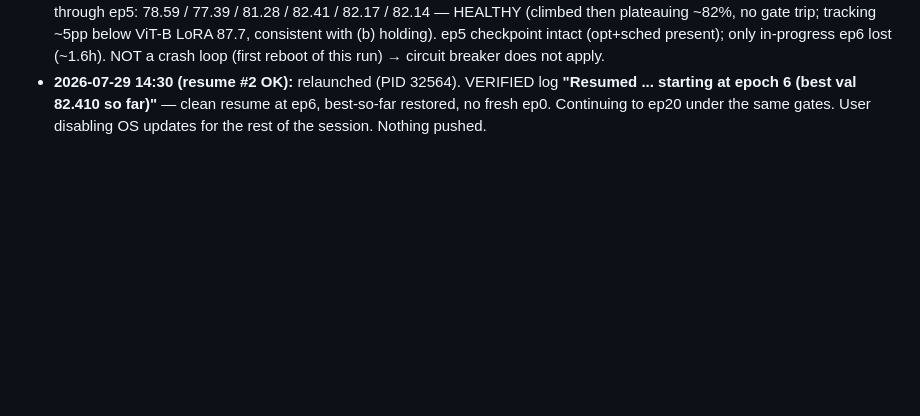
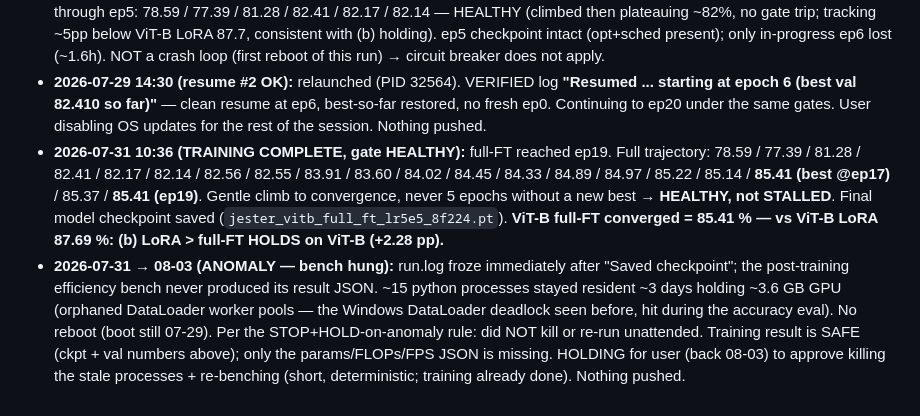
Before and after one commit to Mandar77/gesture-efficiency, a Markdown page: STATUS.md, the part around the change. Rendered like a GitHub page; blank space fills up the shorter version.

Commit message:
ops(STATUS): full-FT training complete (ep19=85.41%, HEALTHY, (b) holds) but bench hung
ViT-B full-FT 5e-5 converged ep19=85.41% (best 85.41 @ep17), gentle healthy climb,
STALL rule not triggered. vs ViT-B LoRA 87.69% -> contribution (b) LoRA>full-FT
holds on ViT-B (+2.28pp). Final checkpoint saved. BUT the post-training bench hung
~3 days (Windows DataLoader deadlock during accuracy eval) -> no result JSON;
~15 orphaned python procs resident. Per STOP+HOLD-on-anomaly: did not kill/re-run
unattended. Training result safe (ckpt + val); only params/FLOPs/FPS JSON missing.
Holding for user to approve cleanup + re-bench. Nothing pushed.

Co-Authored-By: Claude Opus 4.8 <noreply@anthropic.com>

```diff
--- a/STATUS.md
+++ b/STATUS.md
@@ -48,3 +48,19 @@ Healthy ref through ep3: 78.59 → 77.39 → 81.28 → 82.41 (best 82.41 @ ep3).
   **"Resumed ... starting at epoch 6 (best val 82.410 so far)"** — clean resume at
   ep6, best-so-far restored, no fresh ep0. Continuing to ep20 under the same gates.
   User disabling OS updates for the rest of the session. Nothing pushed.
+- **2026-07-31 10:36 (TRAINING COMPLETE, gate HEALTHY):** full-FT reached ep19.
+  Full trajectory: 78.59 / 77.39 / 81.28 / 82.41 / 82.17 / 82.14 / 82.56 / 82.55 /
+  83.91 / 83.60 / 84.02 / 84.45 / 84.33 / 84.89 / 84.97 / 85.22 / 85.14 / **85.41
+  (best @ep17)** / 85.37 / **85.41 (ep19)**. Gentle climb to convergence, never 5
+  epochs without a new best → **HEALTHY, not STALLED**. Final model checkpoint
+  saved (`jester_vitb_full_ft_lr5e5_8f224.pt`). **ViT-B full-FT converged = 85.41 %
+  — vs ViT-B LoRA 87.69 %: (b) LoRA > full-FT HOLDS on ViT-B (+2.28 pp).**
+- **2026-07-31 → 08-03 (ANOMALY — bench hung):** run.log froze immediately after
+  "Saved checkpoint"; the post-training efficiency bench never produced its result
+  JSON. ~15 python processes stayed resident ~3 days holding ~3.6 GB GPU (orphaned
+  DataLoader worker pools — the Windows DataLoader deadlock seen before, hit during
+  the accuracy eval). No reboot (boot still 07-29). Per the STOP+HOLD-on-anomaly
+  rule: did NOT kill or re-run unattended. Training result is SAFE (ckpt + val
+  numbers above); only the params/FLOPs/FPS JSON is missing. HOLDING for user
+  (back 08-03) to approve killing the stale processes + re-benching (short,
+  deterministic; training already done). Nothing pushed.
```
